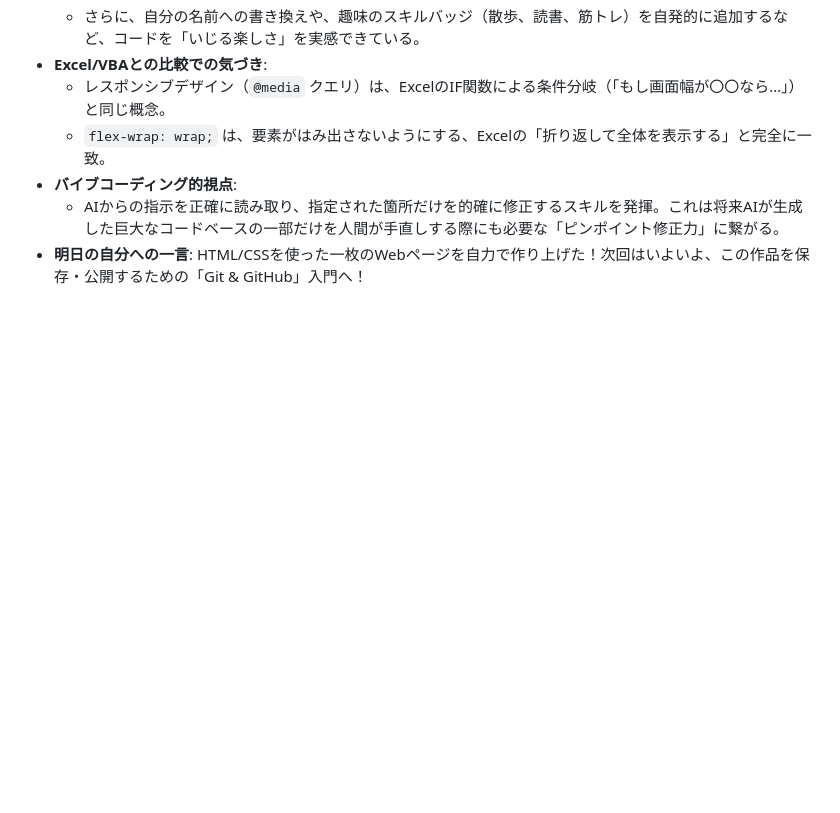
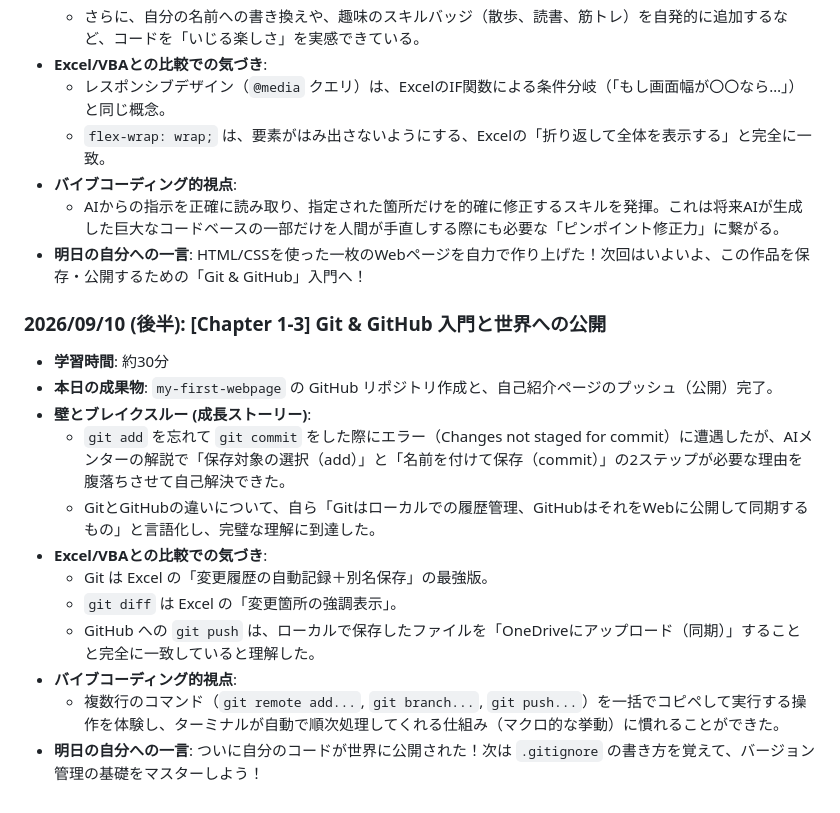
Before and after one commit to wtjtky/my-first-webpage, a Markdown page: 02_learning_log_for_note.md, the part around the change. Drawn GitHub-style; blank space fills up the shorter version.

Commit message:
学習ログの更新

```diff
--- a/02_learning_log_for_note.md
+++ b/02_learning_log_for_note.md
@@ -51,3 +51,17 @@
 - **バイブコーディング的視点**:
   - AIからの指示を正確に読み取り、指定された箇所だけを的確に修正するスキルを発揮。これは将来AIが生成した巨大なコードベースの一部だけを人間が手直しする際にも必要な「ピンポイント修正力」に繋がる。
 - **明日の自分への一言**: HTML/CSSを使った一枚のWebページを自力で作り上げた！次回はいよいよ、この作品を保存・公開するための「Git & GitHub」入門へ！
+
+### 2026/09/10 (後半): [Chapter 1-3] Git & GitHub 入門と世界への公開
+- **学習時間**: 約30分
+- **本日の成果物**: `my-first-webpage` の GitHub リポジトリ作成と、自己紹介ページのプッシュ（公開）完了。
+- **壁とブレイクスルー (成長ストーリー)**:
+  - `git add` を忘れて `git commit` をした際にエラー（Changes not staged for commit）に遭遇したが、AIメンターの解説で「保存対象の選択（add）」と「名前を付けて保存（commit）」の2ステップが必要な理由を腹落ちさせて自己解決できた。
+  - GitとGitHubの違いについて、自ら「Gitはローカルでの履歴管理、GitHubはそれをWebに公開して同期するもの」と言語化し、完璧な理解に到達した。
+- **Excel/VBAとの比較での気づき**:
+  - Git は Excel の「変更履歴の自動記録＋別名保存」の最強版。
+  - `git diff` は Excel の「変更箇所の強調表示」。
+  - GitHub への `git push` は、ローカルで保存したファイルを「OneDriveにアップロード（同期）」することと完全に一致していると理解した。
+- **バイブコーディング的視点**:
+  - 複数行のコマンド（`git remote add...`, `git branch...`, `git push...`）を一括でコピペして実行する操作を体験し、ターミナルが自動で順次処理してくれる仕組み（マクロ的な挙動）に慣れることができた。
+- **明日の自分への一言**: ついに自分のコードが世界に公開された！次は `.gitignore` の書き方を覚えて、バージョン管理の基礎をマスターしよう！
```
Also changed, not shown: 01_learning_progress.md (+4 -4 lines).
